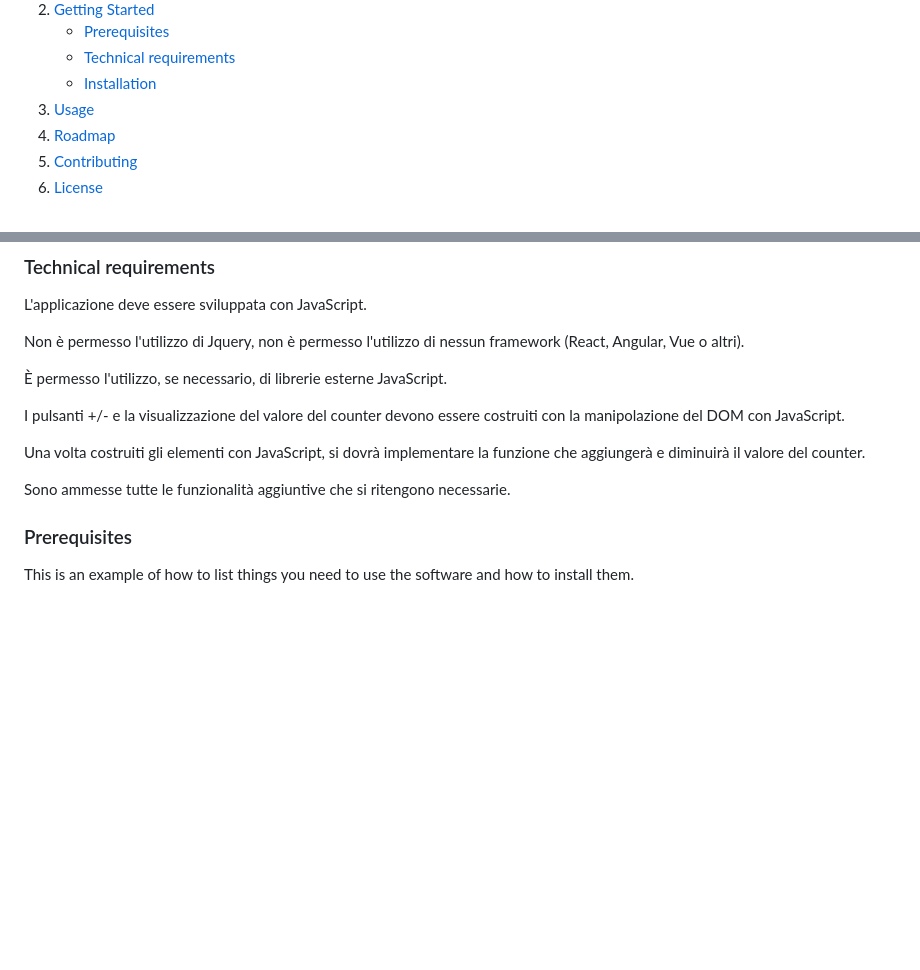
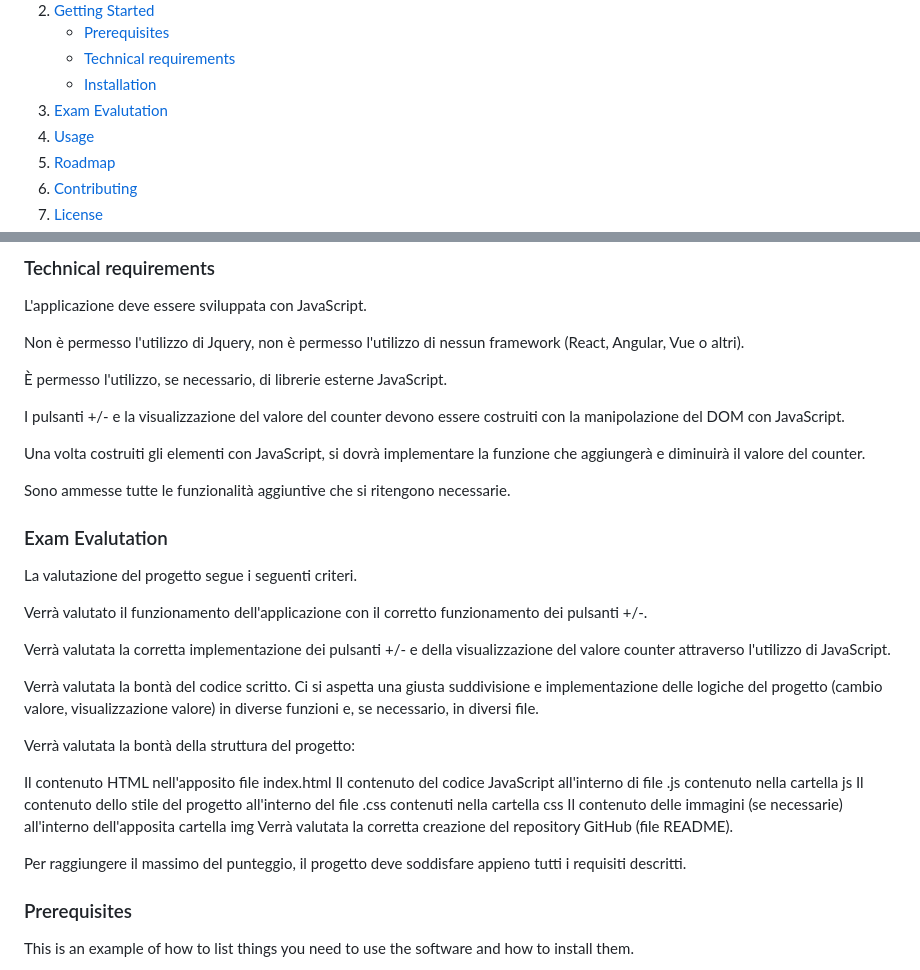
Before and after one commit to PaoloMarcolli/099-S2I-js-exam, a Markdown page: README.md, 2 parts joined by grey strips. Rendered like a GitHub page; folded sections open; blank space fills up the shorter version.

Commit message:
add files to repository

```diff
--- a/README.md
+++ b/README.md
@@ -70,6 +70,7 @@
         <li><a href="#installation">Installation</a></li>
       </ul>
     </li>
+    <li><a href="#exam-evalutation">Exam Evalutation</a></li>
     <li><a href="#usage">Usage</a></li>
     <li><a href="#roadmap">Roadmap</a></li>
     <li><a href="#contributing">Contributing</a></li>
@@ -140,6 +141,25 @@ I pulsanti +/- e la visualizzazione del valore del counter devono essere costrui
 Una volta costruiti gli elementi con JavaScript, si dovrà implementare la funzione che aggiungerà e diminuirà il valore del counter.
 
 Sono ammesse tutte le funzionalità aggiuntive che si ritengono necessarie.
+
+### Exam Evalutation
+La valutazione del progetto segue i seguenti criteri.
+
+Verrà valutato il funzionamento dell'applicazione con il corretto funzionamento dei pulsanti +/-.
+
+Verrà valutata la corretta implementazione dei pulsanti +/- e della visualizzazione del valore counter attraverso l'utilizzo di JavaScript.
+
+Verrà valutata la bontà del codice scritto. Ci si aspetta una giusta suddivisione e implementazione delle logiche del progetto (cambio valore, visualizzazione valore) in diverse funzioni e, se necessario, in diversi file.
+
+Verrà valutata la bontà della struttura del progetto:
+
+Il contenuto HTML nell'apposito file index.html
+Il contenuto del codice JavaScript all'interno di file .js contenuto nella cartella js
+Il contenuto dello stile del progetto all'interno del file .css contenuti nella cartella css
+Il contenuto delle immagini (se necessarie) all'interno dell'apposita cartella img
+Verrà valutata la corretta creazione del repository GitHub (file README).
+
+Per raggiungere il massimo del punteggio, il progetto deve soddisfare appieno tutti i requisiti descritti.
 
 ### Prerequisites
 
```
